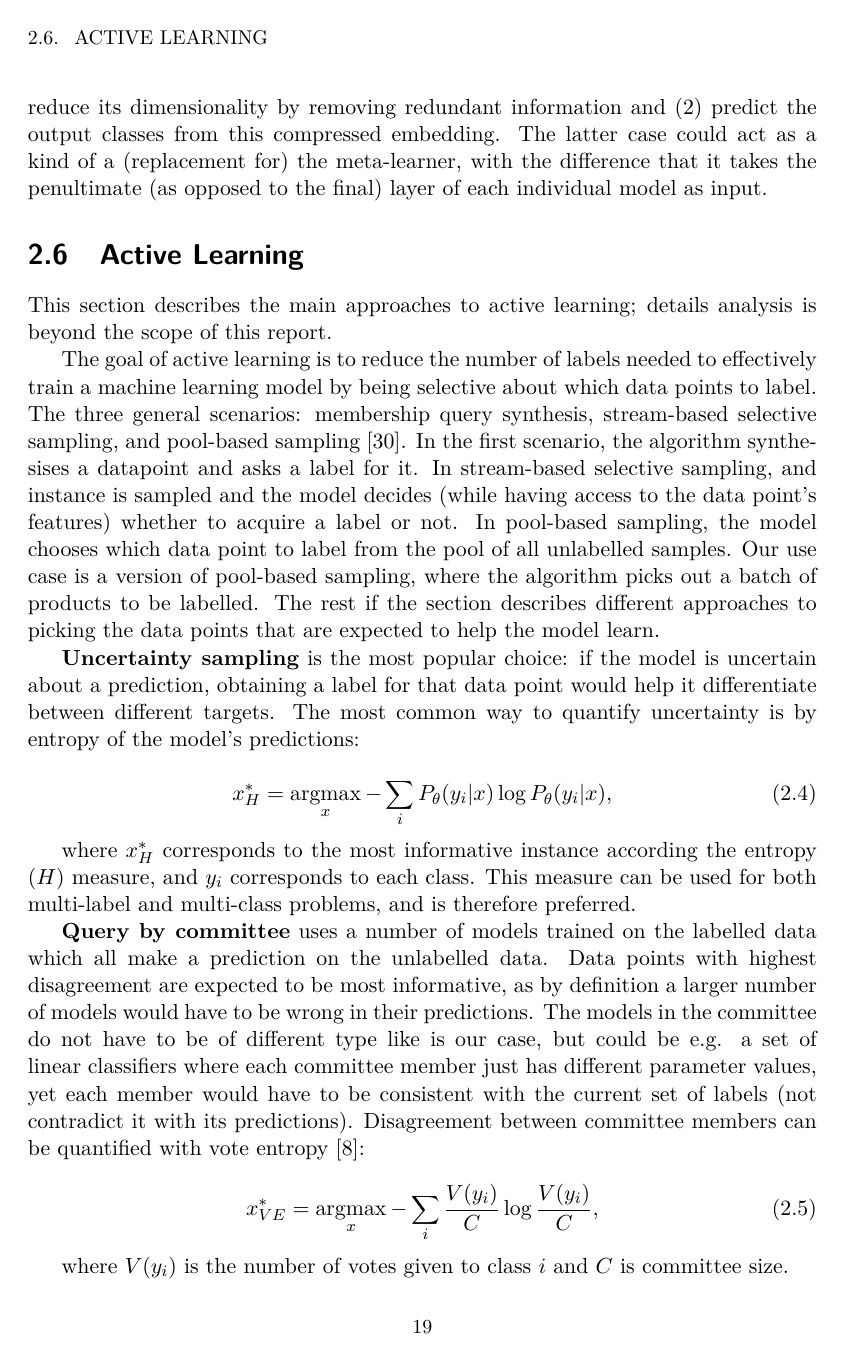
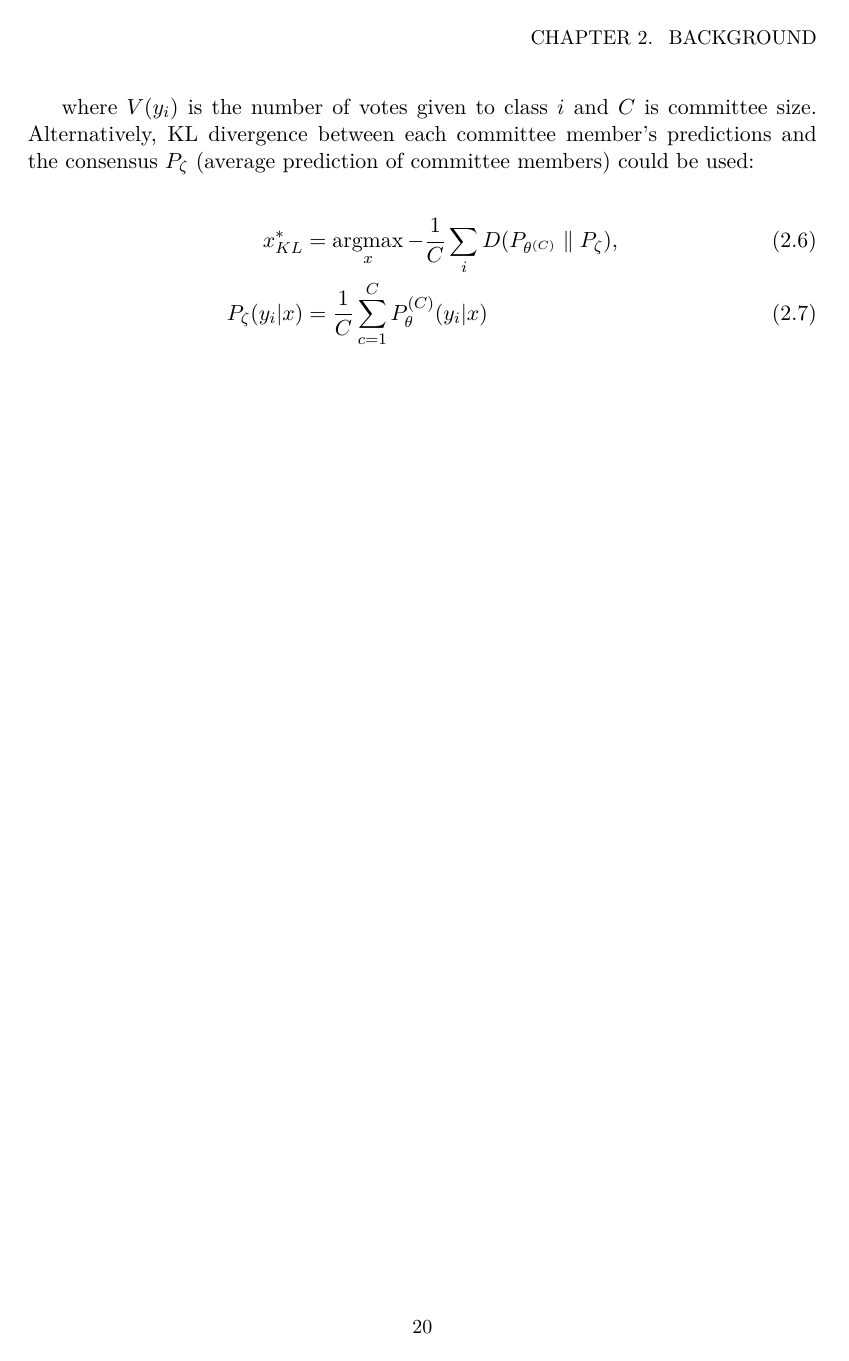
Before and after one commit to mattiasarro/msc, a LaTeX thesis (thesis.tex, which reads chapters/2_Background.tex): page 23 of 43 before the commit and page 24 of 43 after it. Compiled offline with pdfLaTeX.

Commit message:
auto-commit by KM

```diff
--- a/chapters/2_Background.tex
+++ b/chapters/2_Background.tex
@@ -354,3 +354,9 @@ Disagreement between committee members can be quantified with vote entropy \cite
 \end{equation}
 
 where $V(y_i)$ is the number of votes given to class $i$ and $C$ is committee size.
+Alternatively, KL divergence between each committee member's predictions and the consensus $P_\zeta$ (average prediction of committee members) could be used:
+
+\begin{align}
+ x^*_{KL} &= \argmax_x - \frac{1}{C} \sum_{i} \infdiv{P_{\theta^{(C)}}}{P_\zeta},\\
+ P_\zeta(y_i | x) &= \frac{1}{C} \sum_{c=1}^C P_\theta^{(C)}(y_i|x)
+\end{align}
--- a/thesis.tex
+++ b/thesis.tex
@@ -23,6 +23,14 @@
 \usepackage{amsmath}
 \DeclareMathOperator*{\argmax}{argmax}
 \DeclareMathOperator*{\argmin}{argmin}
+
+\usepackage{mathtools}
+\DeclarePairedDelimiterX{\infdivx}[2]{(}{)}{%
+  #1\;\delimsize\|\;#2%
+}
+\newcommand{\infdiv}{D\infdivx}
+\DeclarePairedDelimiter{\norm}{\lVert}{\rVert}
+
 
 \usepackage{graphicx}
 \usepackage{lmodern}
```
Also changed, not shown: thesis.pdf.
